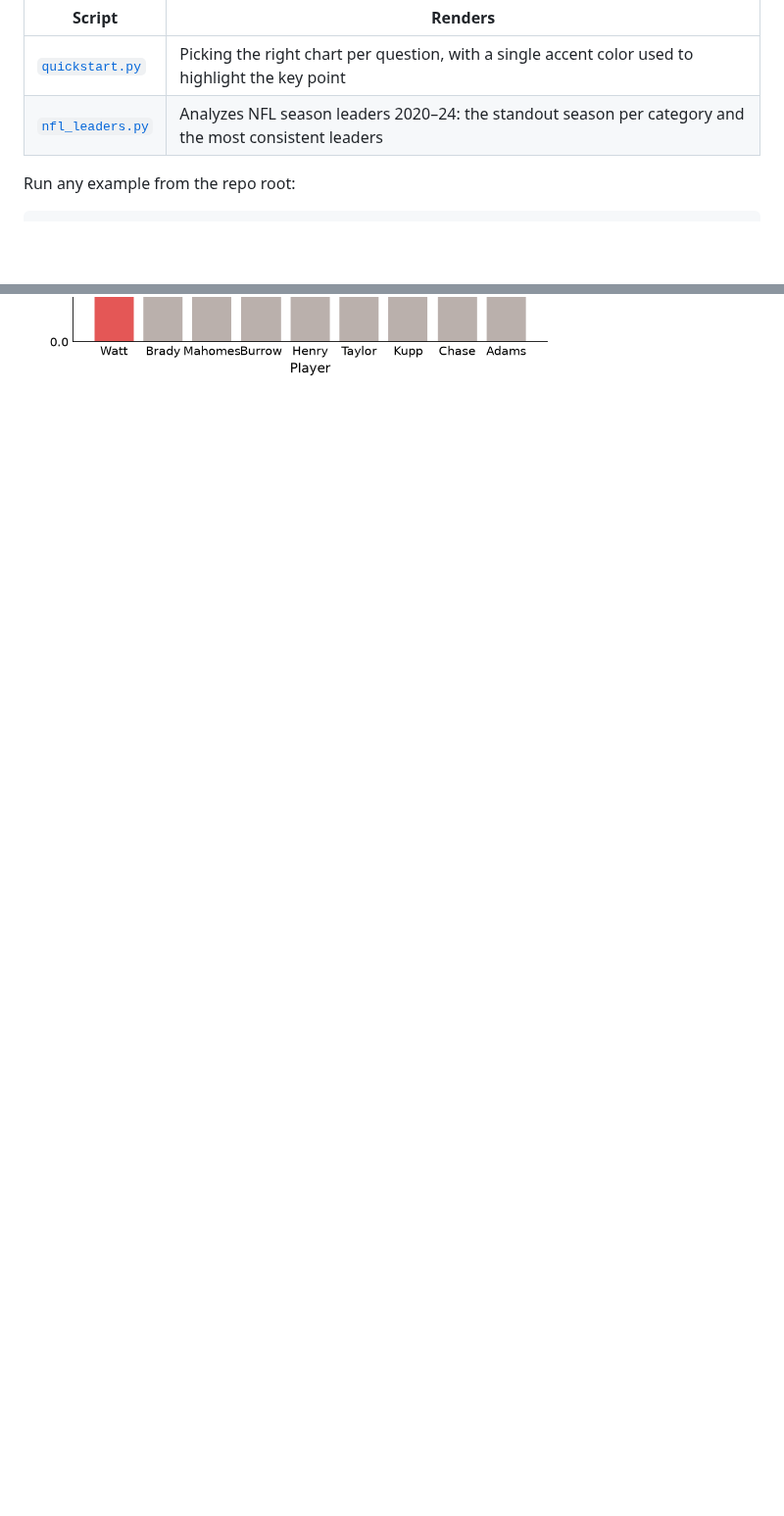
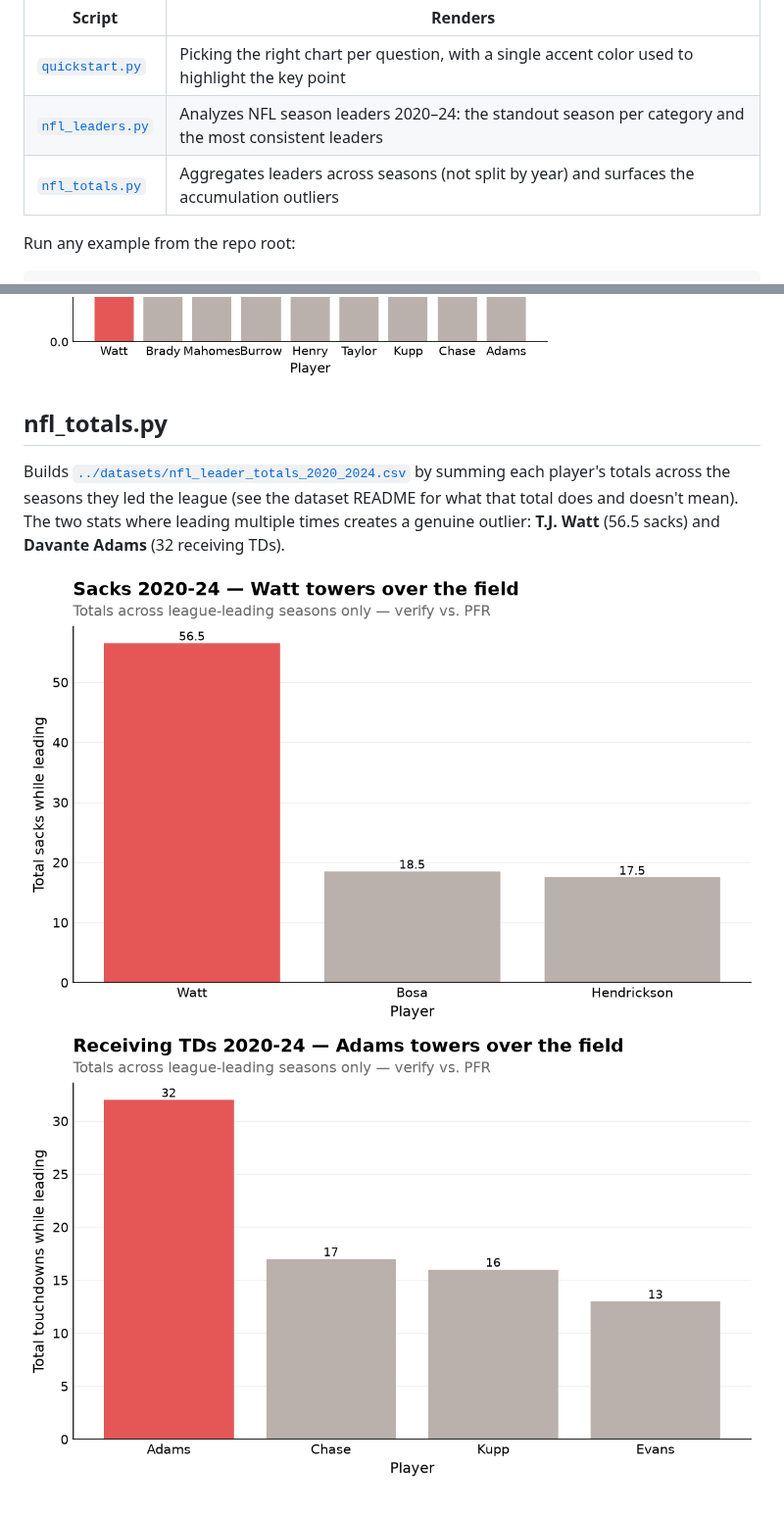
Before and after one commit to Alex-Casella/visualization_library_comms, a Markdown page: examples/README.md, 2 parts joined by grey strips. Shown at 98% size. Drawn GitHub-style; pictures changed too: examples/images/nfl_total_receiving_tds.png (added), examples/images/nfl_total_sacks.png (added); blank space fills up the shorter version.

```diff
--- a/examples/README.md
+++ b/examples/README.md
@@ -10,6 +10,7 @@ visualization committed under `images/`.
 | --- | --- |
 | [`quickstart.py`](quickstart.py) | Picking the right chart per question, with a single accent color used to highlight the key point |
 | [`nfl_leaders.py`](nfl_leaders.py) | Analyzes NFL season leaders 2020–24: the standout season per category and the most consistent leaders |
+| [`nfl_totals.py`](nfl_totals.py) | Aggregates leaders across seasons (not split by year) and surfaces the accumulation outliers |
 
 Run any example from the repo root:
 
@@ -48,3 +49,14 @@ most consistent, leading a category in three of the five seasons.
 ![receiving-tds](images/nfl_receiving_tds.png)
 ![sacks](images/nfl_sacks.png)
 ![consistency](images/nfl_consistency.png)
+
+## nfl_totals.py
+
+Builds [`../datasets/nfl_leader_totals_2020_2024.csv`](../datasets/nfl_leader_totals_2020_2024.csv)
+by summing each player's totals across the seasons they led the league (see the
+dataset README for what that total does and doesn't mean). The two stats where
+leading multiple times creates a genuine outlier: **T.J. Watt** (56.5 sacks)
+and **Davante Adams** (32 receiving TDs).
+
+![total-sacks](images/nfl_total_sacks.png)
+![total-receiving-tds](images/nfl_total_receiving_tds.png)
```
Also changed, not shown: README.md (+3 -1 lines), datasets/README.md (+31 -0 lines), 2 other files.
